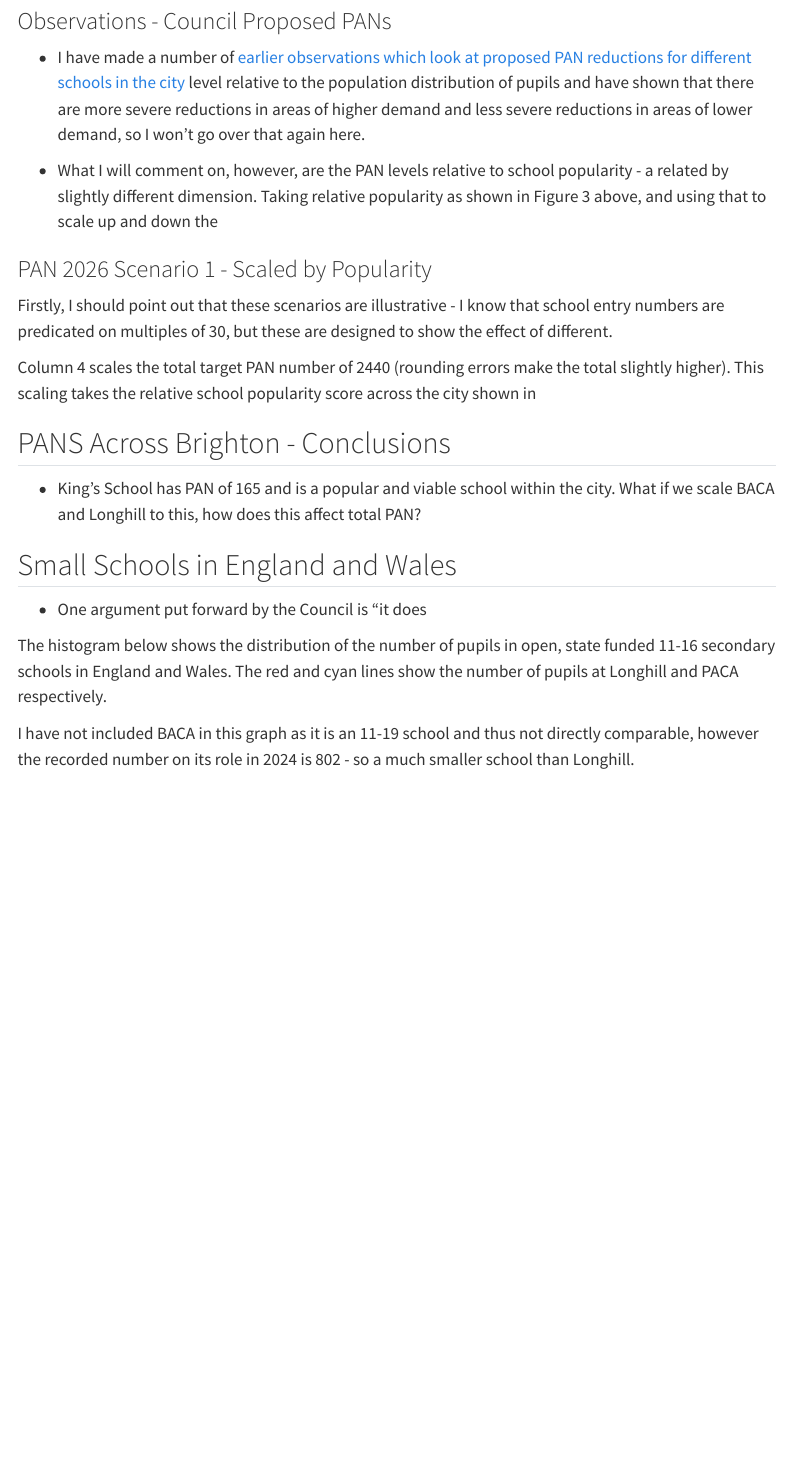
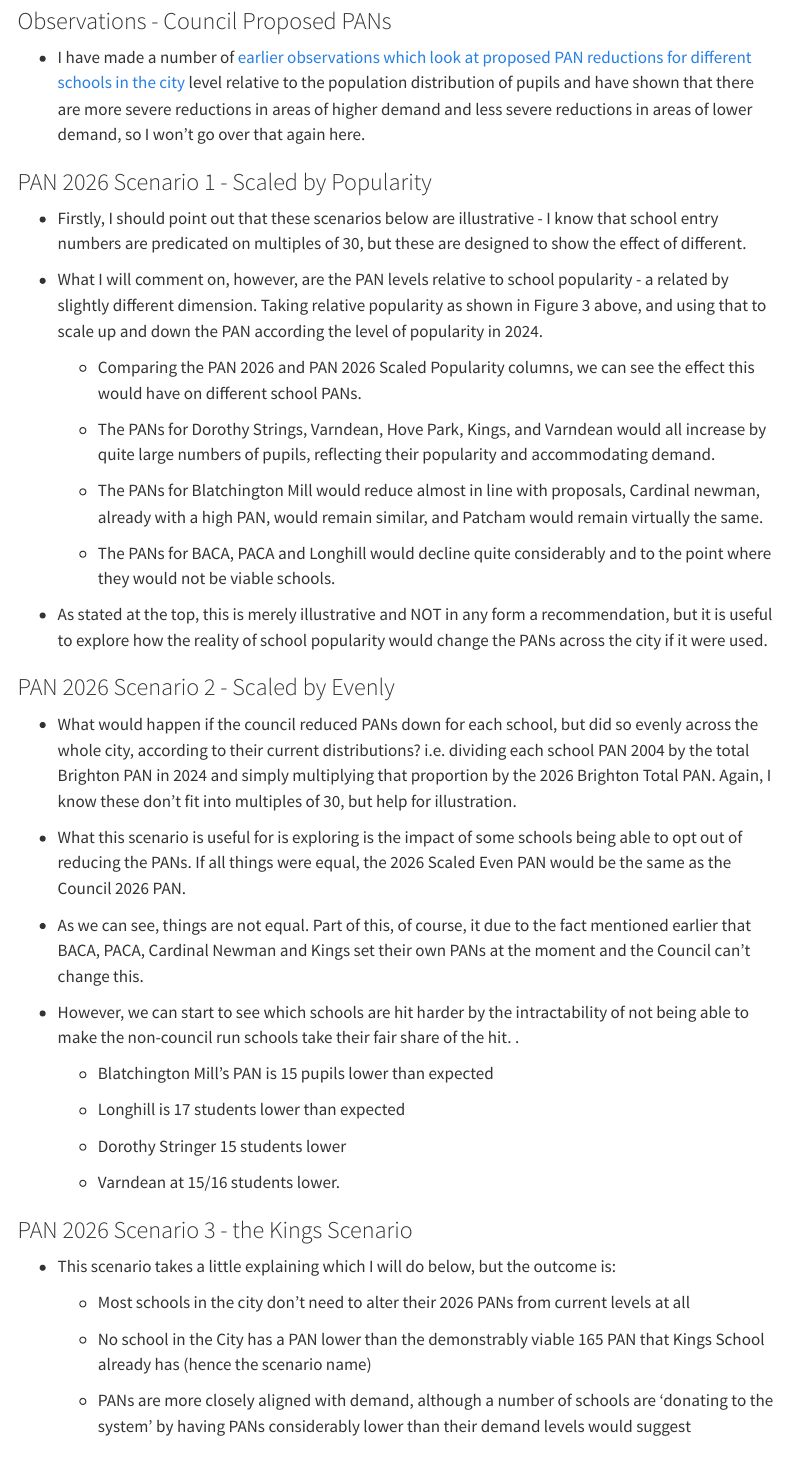
Before and after one commit to adamdennett/BH_Schools_2, a Quarto document (schools_wk2.qmd): the page in a window 1100 px wide, from 7490 px down. Rendered offline with R 4.5, knitr and Pandoc in place of Quarto, with nearby package versions; some code elsewhere in the file could not run offline; menus at the side of the page are left out; long lines of code are wrapped; column names are cleaned by a stand-in for the janitor package.

Commit message:
night night!

```diff
--- a/schools_wk2.qmd
+++ b/schools_wk2.qmd
@@ -310,13 +310,49 @@ kable(admissions_with_sum, caption = "Council PAN and PAN Scenarios")
 
 -   I have made a number of [earlier observations which look at proposed PAN reductions for different schools in the city](https://adamdennett.github.io/BH_Secondary_Admissions_Analysis/BH_Sec_Sch_Analysis.html#comparing-populations-of-2021-5-year-olds-with-available-school-places-in-2026.) level relative to the population distribution of pupils and have shown that there are more severe reductions in areas of higher demand and less severe reductions in areas of lower demand, so I won't go over that again here.
 
--   What I will comment on, however, are the PAN levels relative to school popularity - a related by slightly different dimension. Taking relative popularity as shown in Figure 3 above, and using that to scale up and down the
-
 ### PAN 2026 Scenario 1 - Scaled by Popularity
 
-Firstly, I should point out that these scenarios are illustrative - I know that school entry numbers are predicated on multiples of 30, but these are designed to show the effect of different.
+-   Firstly, I should point out that these scenarios below are illustrative - I know that school entry numbers are predicated on multiples of 30, but these are designed to show the effect of different.
 
-Column 4 scales the total target PAN number of 2440 (rounding errors make the total slightly higher). This scaling takes the relative school popularity score across the city shown in
+-   What I will comment on, however, are the PAN levels relative to school popularity - a related by slightly different dimension. Taking relative popularity as shown in Figure 3 above, and using that to scale up and down the PAN according the level of popularity in 2024.
+
+    -   Comparing the PAN 2026 and PAN 2026 Scaled Popularity columns, we can see the effect this would have on different school PANs.
+
+    -   The PANs for Dorothy Strings, Varndean, Hove Park, Kings, and Varndean would all increase by quite large numbers of pupils, reflecting their popularity and accommodating demand.
+
+    -   The PANs for Blatchington Mill would reduce almost in line with proposals, Cardinal newman, already with a high PAN, would remain similar, and Patcham would remain virtually the same.
+
+    -   The PANs for BACA, PACA and Longhill would decline quite considerably and to the point where they would not be viable schools.
+
+-   As stated at the top, this is merely illustrative and NOT in any form a recommendation, but it is useful to explore how the reality of school popularity would change the PANs across the city if it were used.
+
+### PAN 2026 Scenario 2 - Scaled by Evenly
+
+-   What would happen if the council reduced PANs down for each school, but did so evenly across the whole city, according to their current distributions? i.e. dividing each school PAN 2004 by the total Brighton PAN in 2024 and simply multiplying that proportion by the 2026 Brighton Total PAN. Again, I know these don't fit into multiples of 30, but help for illustration.
+
+-   What this scenario is useful for is exploring is the impact of some schools being able to opt out of reducing the PANs. If all things were equal, the 2026 Scaled Even PAN would be the same as the Council 2026 PAN.
+
+-   As we can see, things are not equal. Part of this, of course, it due to the fact mentioned earlier that BACA, PACA, Cardinal Newman and Kings set their own PANs at the moment and the Council can't change this.
+
+-   However, we can start to see which schools are hit harder by the intractability of not being able to make the non-council run schools take their fair share of the hit. .
+
+    -   Blatchington Mill's PAN is 15 pupils lower than expected
+
+    -   Longhill is 17 students lower than expected
+
+    -   Dorothy Stringer 15 students lower
+
+    -   Varndean at 15/16 students lower.
+
+### PAN 2026 Scenario 3 - the Kings Scenario
+
+-   This scenario takes a little explaining which I will do below, but the outcome is:
+
+    -   Most schools in the city don't need to alter their 2026 PANs from current levels at all
+
+    -   No school in the City has a PAN lower than the demonstrably viable 165 PAN that Kings School already has (hence the scenario name)
+
+    -   PANs are more closely aligned with demand, although a number of schools are 'donating to the system' by having PANs considerably lower than their demand levels would suggest
 
 ## PANS Across Brighton - Conclusions
 
```
Also changed, not shown: docs/search.json, 1 other file.
